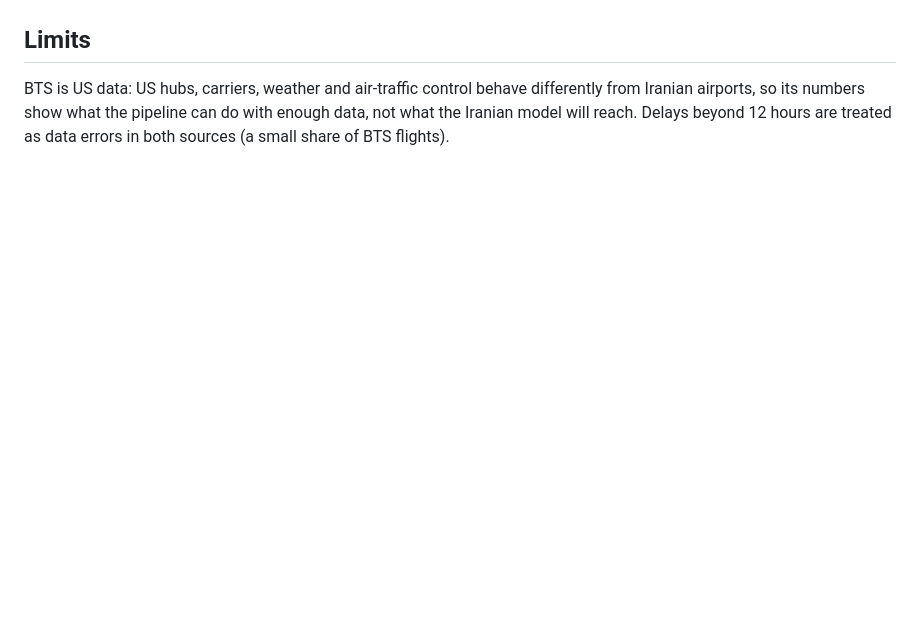
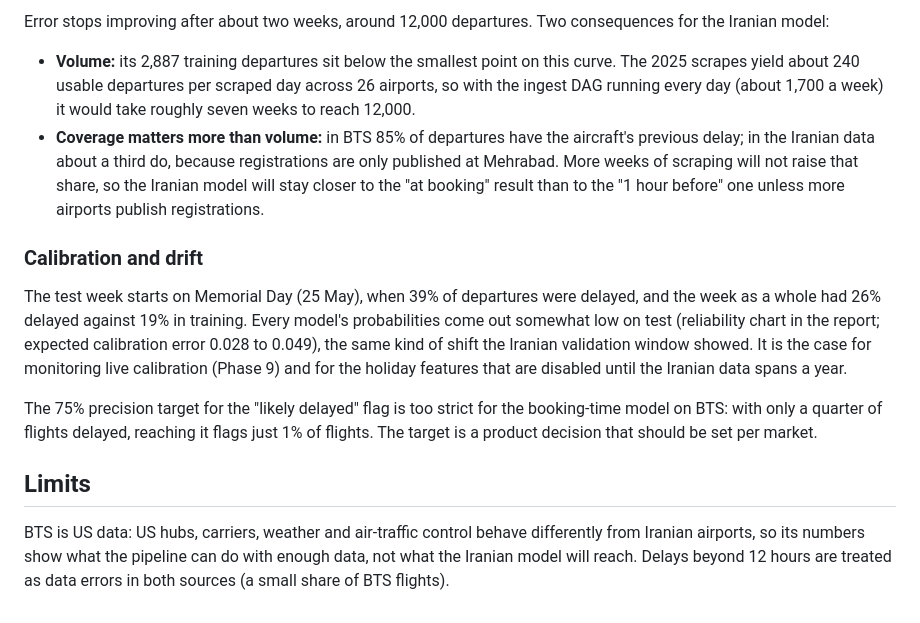
Before and after one commit to AminRezaeeyan/AeroScrape, a Markdown page: docs/bts.md, the part around one of its changes. GitHub-like rendering; blank space fills up the shorter version.

```diff
--- a/docs/bts.md
+++ b/docs/bts.md
@@ -58,3 +91,13 @@ The adapter, profile, learning curve and Airflow parameter are tested against sy
+Error stops improving after about two weeks, around 12,000 departures. Two consequences for the Iranian model:
+
+- **Volume:** its 2,887 training departures sit below the smallest point on this curve. The 2025 scrapes yield about 240 usable departures per scraped day across 26 airports, so with the ingest DAG running every day (about 1,700 a week) it would take roughly seven weeks to reach 12,000.
+- **Coverage matters more than volume:** in BTS 85% of departures have the aircraft's previous delay; in the Iranian data about a third do, because registrations are only published at Mehrabad. More weeks of scraping will not raise that share, so the Iranian model will stay closer to the "at booking" result than to the "1 hour before" one unless more airports publish registrations.
+
+### Calibration and drift
+
+The test week starts on Memorial Day (25 May), when 39% of departures were delayed, and the week as a whole had 26% delayed against 19% in training. Every model's probabilities come out somewhat low on test (reliability chart in the report; expected calibration error 0.028 to 0.049), the same kind of shift the Iranian validation window showed. It is the case for monitoring live calibration (Phase 9) and for the holiday features that are disabled until the Iranian data spans a year.
+
+The 75% precision target for the "likely delayed" flag is too strict for the booking-time model on BTS: with only a quarter of flights delayed, reaching it flags just 1% of flights. The target is a product decision that should be set per market.
 
 ## Limits
 
```
Also changed, not shown: other parts of docs/bts.md (+35 -2 lines), README.md (+11 -1 lines), docs/results/bts/learning_curve.png (added), docs/results/bts/reliability.png (added), docs/results/bts/shap_importance.png (added), 2 other files.
